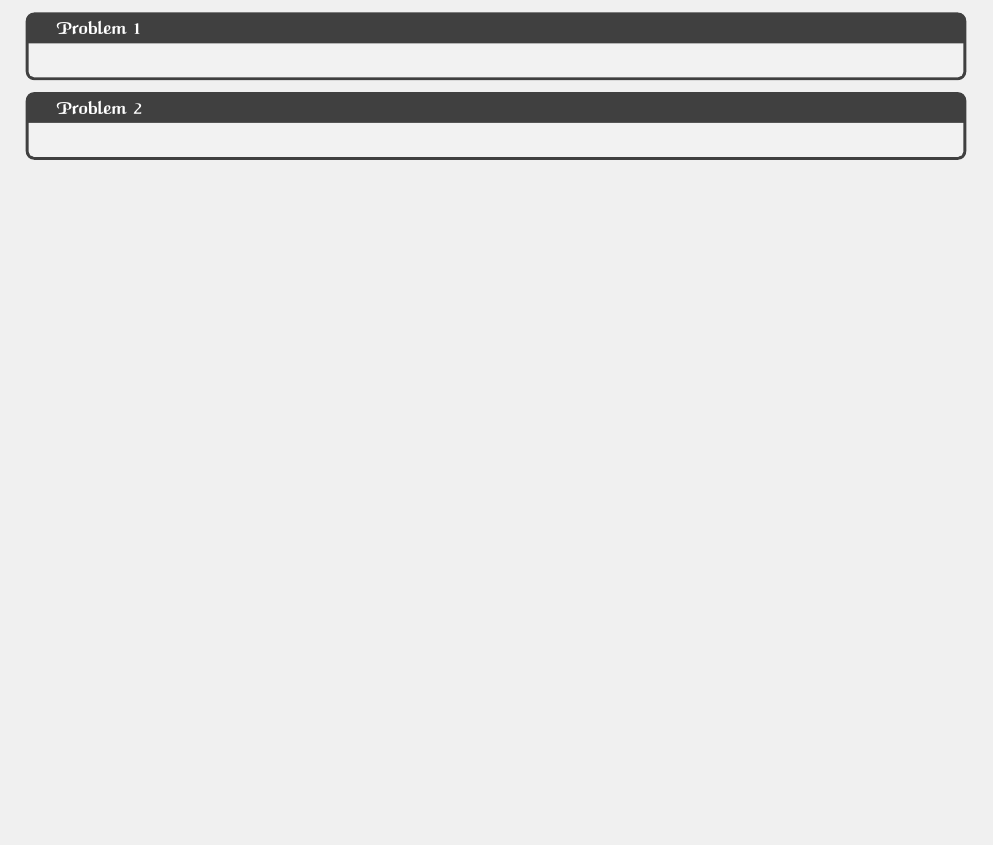
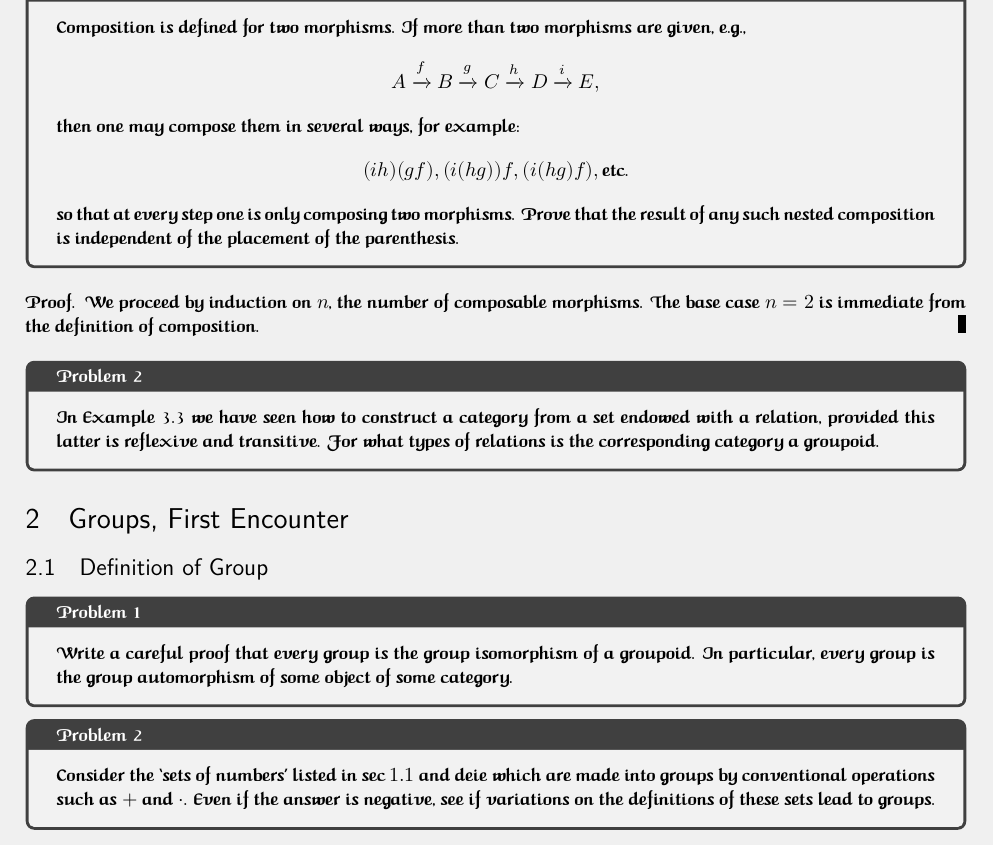
Before and after one commit to TheAssembler1/math, a LaTeX document (allufi/main.tex, which reads allufi/sections/chapter1.tex, allufi/sections/chapter2.tex): part of page 7 of 7 before the commit and part of page 8 of 8 after it, cut at the place of the change, the shorter picture padded with empty space. Compiled offline with XeLaTeX.

Commit message:
checkpoint

```diff
--- a/allufi/main.tex
+++ b/allufi/main.tex
@@ -64,5 +64,7 @@
 
 \section{Prelimenaries: Set Theory and Categories}
 \input{sections/chapter1.tex}
+\section{Groups, First Encounter}
+\input{sections/chapter2.tex}
 
 \end{document}
--- a/allufi/sections/chapter1.tex
+++ b/allufi/sections/chapter1.tex
@@ -396,5 +397,20 @@
 \begin{tcolorbox}[title=Problem 1, breakable]
+    Composition is defined for two morphisms. If more than two morphisms are given, e.g.,
+    \[A \xrightarrow{f} B \xrightarrow{g} C \xrightarrow{h} D \xrightarrow{i} E,\]
+    then one may compose them in several ways, for example:
+    \[(ih)(gf), (i(hg))f, (i(hg)f), \text{etc.}\]
+    so that at every step one is only composing two morphisms. Prove that
+    the result of any such nested composition is independent of the placement of the
+    parenthesis.
 \end{tcolorbox}
 
+\begin{proof}
+    We proceed by induction on $n$, the number of composable morphisms.
+    The base case $n = 2$ is immediate from the definition of composition.
+\end{proof}
+
 \begin{tcolorbox}[title=Problem 2, breakable]
+    In Example 3.3 we have seen how to construct  a category from a set endowed with a relation,
+    provided this latter is reflexive and transitive. For what types of  relations is the
+    corresponding category a groupoid.
 \end{tcolorbox}
--- /dev/null
+++ b/allufi/sections/chapter2.tex
@@ -0,0 +1,15 @@
+\subsection{Definition of Group}
+
+\begin{tcolorbox}[title=Problem 1, breakable]
+    Write a careful proof that every group is the group isomorphism
+        of a groupoid.
+    In particular, every group is the group automorphism of some object
+        of some category.
+\end{tcolorbox}
+
+\begin{tcolorbox}[title=Problem 2, breakable]
+    Consider the `sets of numbers' listed in $\sec 1.1$ and deie
+    which are made into groups by conventional operations such as $+$ and $\cdot$.
+    Even if the answer is negative, see if variations on the definitions of these sets
+    lead to groups.
+\end{tcolorbox}
```
Also changed, not shown: anderson/sections/chapter13.tex (+16 -0 lines), allufi/main.pdf, anderson/main.pdf, allufi/sections/chapter1.tex (1 more changed lines).
